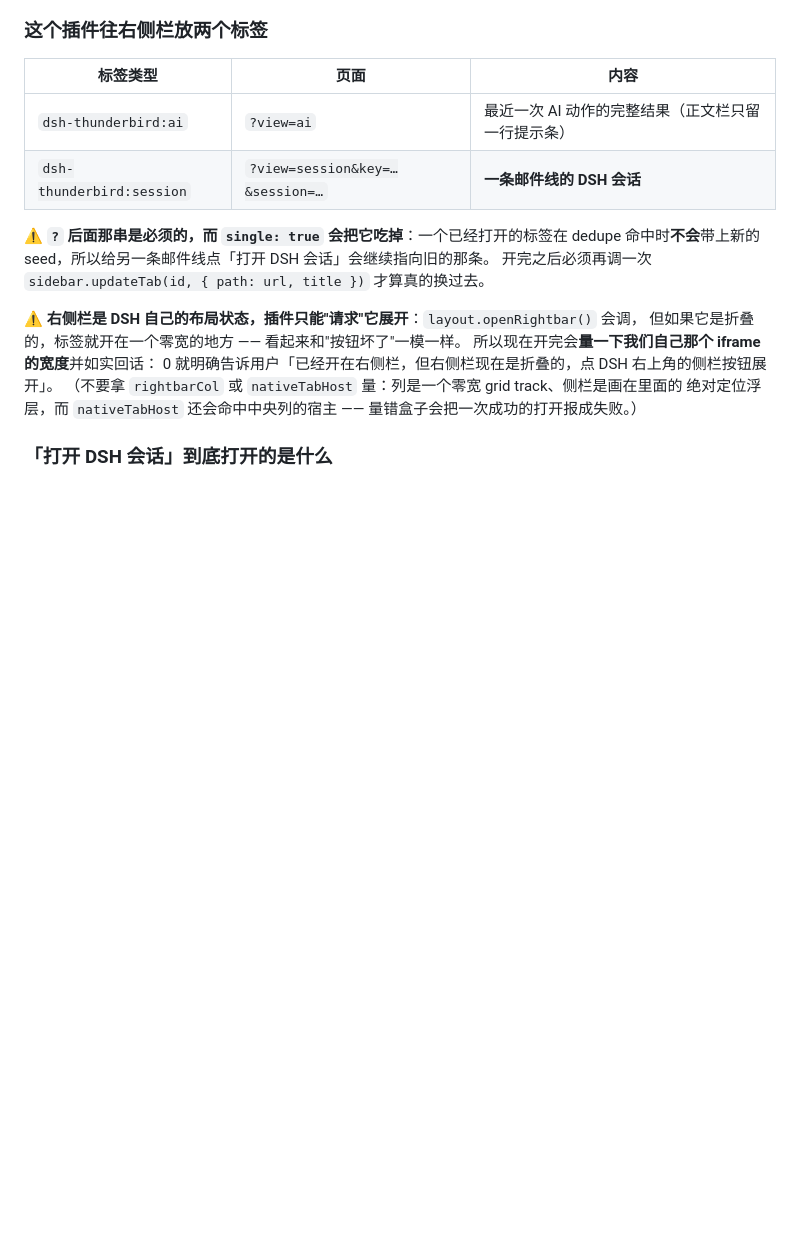
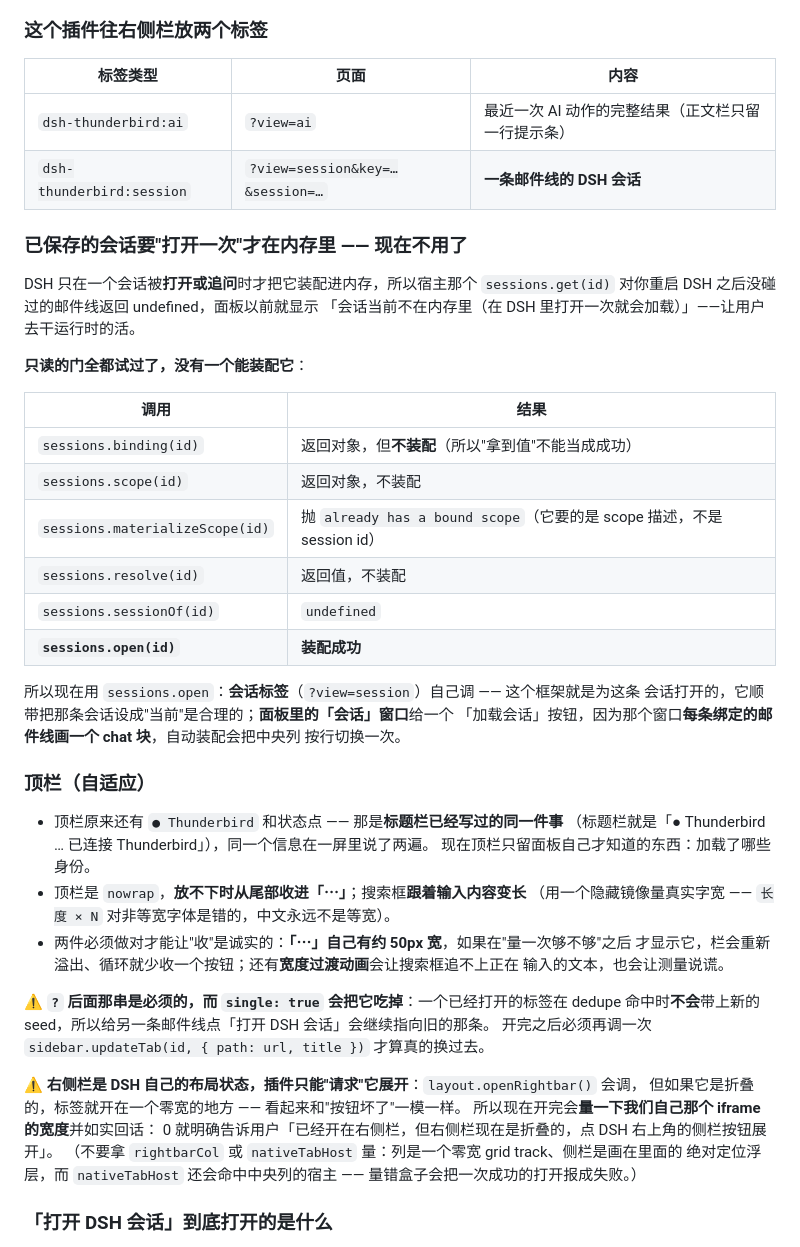
Before and after one commit to 1499501762/dsh-thunderbird, a Markdown page: README.md, the part around the change. GitHub-like rendering; blank space fills up the shorter version.

Commit message:
docs: the session that had to be opened once, and the bar that folds

```diff
--- a/README.md
+++ b/README.md
@@ -191,6 +191,39 @@ host 半区还把这套能力注册成了 DSH 的**模型工具**，所以**任
 | --- | --- | --- |
 | `dsh-thunderbird:ai` | `?view=ai` | 最近一次 AI 动作的完整结果（正文栏只留一行提示条） |
 | `dsh-thunderbird:session` | `?view=session&key=…&session=…` | **一条邮件线的 DSH 会话** |
+
+### 已保存的会话要"打开一次"才在内存里 —— 现在不用了
+
+DSH 只在一个会话被**打开或追问**时才把它装配进内存，所以宿主那个 `sessions.get(id)`
+对你重启 DSH 之后没碰过的邮件线返回 undefined，面板以前就显示
+「会话当前不在内存里（在 DSH 里打开一次就会加载）」——让用户去干运行时的活。
+
+**只读的门全都试过了，没有一个能装配它**：
+
+| 调用 | 结果 |
+| --- | --- |
+| `sessions.binding(id)` | 返回对象，但**不装配**（所以"拿到值"不能当成成功） |
+| `sessions.scope(id)` | 返回对象，不装配 |
+| `sessions.materializeScope(id)` | 抛 `already has a bound scope`（它要的是 scope 描述，不是 session id） |
+| `sessions.resolve(id)` | 返回值，不装配 |
+| `sessions.sessionOf(id)` | `undefined` |
+| **`sessions.open(id)`** | **装配成功** |
+
+所以现在用 `sessions.open`：**会话标签**（`?view=session`）自己调 —— 这个框架就是为这条
+会话打开的，它顺带把那条会话设成"当前"是合理的；**面板里的「会话」窗口**给一个
+「加载会话」按钮，因为那个窗口**每条绑定的邮件线画一个 chat 块**，自动装配会把中央列
+按行切换一次。
+
+### 顶栏（自适应）
+
+- 顶栏原来还有 `● Thunderbird` 和状态点 —— 那是**标题栏已经写过的同一件事**
+  （标题栏就是「● Thunderbird … 已连接 Thunderbird」），同一个信息在一屏里说了两遍。
+  现在顶栏只留面板自己才知道的东西：加载了哪些身份。
+- 顶栏是 `nowrap`，**放不下时从尾部收进「⋯」**；搜索框**跟着输入内容变长**
+  （用一个隐藏镜像量真实字宽 —— `长度 × N` 对非等宽字体是错的，中文永远不是等宽）。
+- 两件必须做对才能让"收"是诚实的：**「⋯」自己有约 50px 宽**，如果在"量一次够不够"之后
+  才显示它，栏会重新溢出、循环就少收一个按钮；还有**宽度过渡动画**会让搜索框追不上正在
+  输入的文本，也会让测量说谎。
 
 ⚠️ **`?` 后面那串是必须的，而 `single: true` 会把它吃掉**：一个已经打开的标签在 dedupe
 命中时**不会**带上新的 seed，所以给另一条邮件线点「打开 DSH 会话」会继续指向旧的那条。
```
